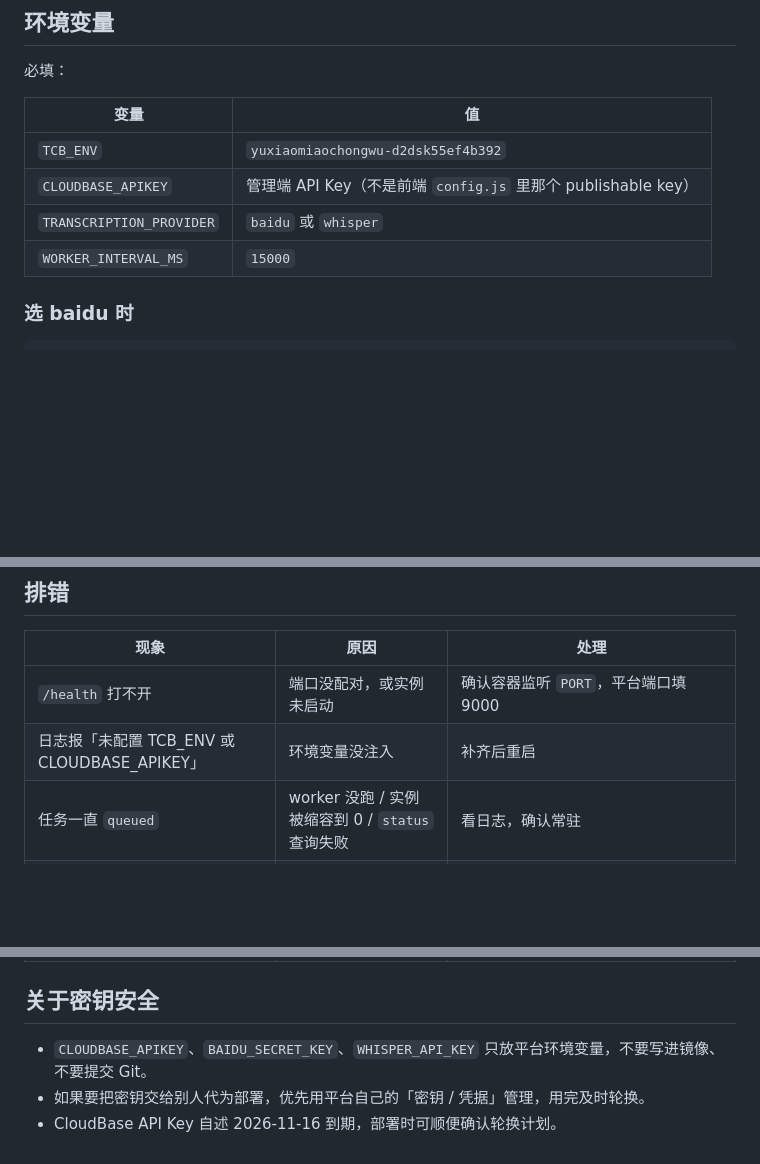
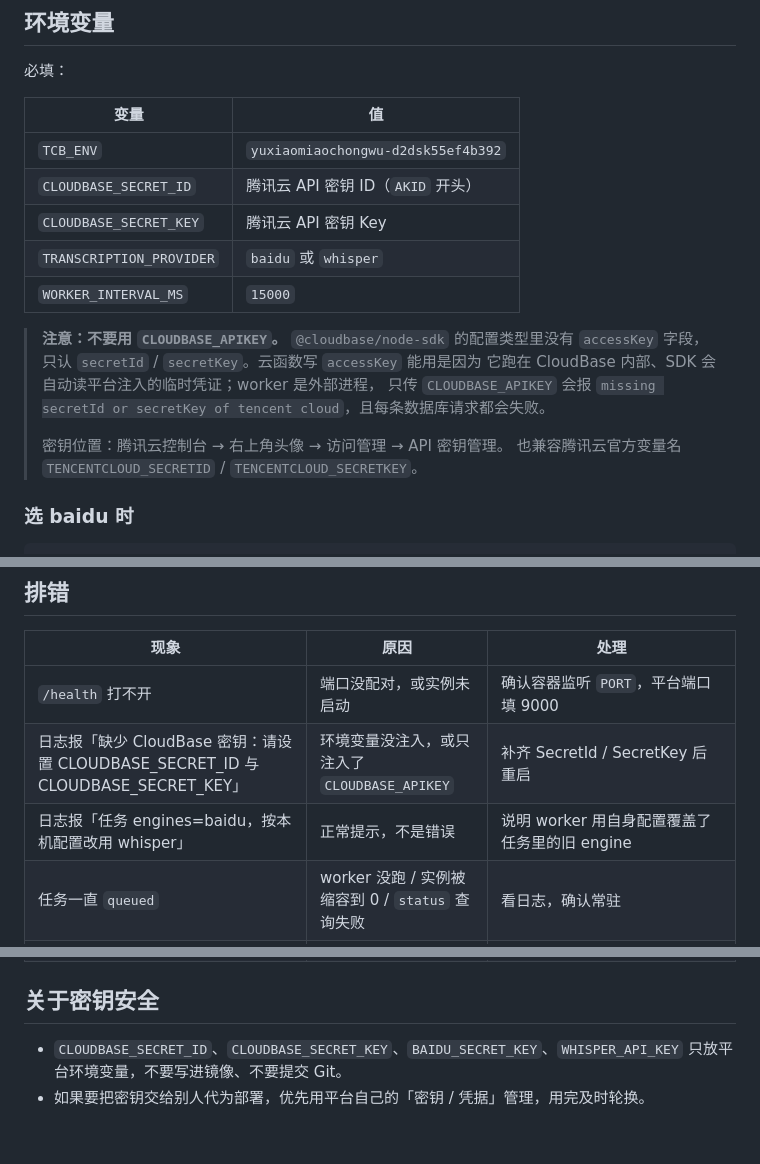
Before and after one commit to 15203212543-ui/AceCall, a Markdown page: workers/transcription-worker/WORKER_DEPLOY.md, 3 parts joined by grey strips. GitHub-like rendering; blank space fills up the shorter version.

Commit message:
部署文档改为正确的密钥变量名

```diff
--- a/workers/transcription-worker/WORKER_DEPLOY.md
+++ b/workers/transcription-worker/WORKER_DEPLOY.md
@@ -73,9 +73,19 @@ CloudRun、ECS + Docker、K8s 均可。只要满足上面四条要求。此时 A
 | 变量 | 值 |
 |---|---|
 | `TCB_ENV` | `yuxiaomiaochongwu-d2dsk55ef4b392` |
-| `CLOUDBASE_APIKEY` | 管理端 API Key（不是前端 `config.js` 里那个 publishable key） |
+| `CLOUDBASE_SECRET_ID` | 腾讯云 API 密钥 ID（`AKID` 开头） |
+| `CLOUDBASE_SECRET_KEY` | 腾讯云 API 密钥 Key |
 | `TRANSCRIPTION_PROVIDER` | `baidu` 或 `whisper` |
 | `WORKER_INTERVAL_MS` | `15000` |
+
+> **注意：不要用 `CLOUDBASE_APIKEY`。** `@cloudbase/node-sdk` 的配置类型里没有
+> `accessKey` 字段，只认 `secretId` / `secretKey`。云函数写 `accessKey` 能用是因为
+> 它跑在 CloudBase 内部、SDK 会自动读平台注入的临时凭证；worker 是外部进程，
+> 只传 `CLOUDBASE_APIKEY` 会报
+> `missing secretId or secretKey of tencent cloud`，且每条数据库请求都会失败。
+>
+> 密钥位置：腾讯云控制台 → 右上角头像 → 访问管理 → API 密钥管理。
+> 也兼容腾讯云官方变量名 `TENCENTCLOUD_SECRETID` / `TENCENTCLOUD_SECRETKEY`。
 
 ### 选 baidu 时
 
@@ -136,7 +146,8 @@ TRANSCRIPTION_MAX_SOURCE_BYTES=1073741824     # 合并上限 1GB
 | 现象 | 原因 | 处理 |
 |---|---|---|
 | `/health` 打不开 | 端口没配对，或实例未启动 | 确认容器监听 `PORT`，平台端口填 9000 |
-| 日志报「未配置 TCB_ENV 或 CLOUDBASE_APIKEY」 | 环境变量没注入 | 补齐后重启 |
+| 日志报「缺少 CloudBase 密钥：请设置 CLOUDBASE_SECRET_ID 与 CLOUDBASE_SECRET_KEY」 | 环境变量没注入，或只注入了 `CLOUDBASE_APIKEY` | 补齐 SecretId / SecretKey 后重启 |
+| 日志报「任务 engines=baidu，按本机配置改用 whisper」 | 正常提示，不是错误 | 说明 worker 用自身配置覆盖了任务里的旧 engine |
 | 任务一直 `queued` | worker 没跑 / 实例被缩容到 0 / `status` 查询失败 | 看日志，确认常驻 |
 | 任务变 `failed`，error 含「分片下载失败」 | CloudBase 临时链接获取失败 | 检查 API Key 是否有存储读权限 |
 | 任务变 `failed`，error 含「ASR 服务未返回有效文字」类 | ASR 侧问题 | 直接请求 ASR `/health` 和 `/v1/audio/transcriptions` 单独验证 |
@@ -145,6 +156,5 @@ TRANSCRIPTION_MAX_SOURCE_BYTES=1073741824     # 合并上限 1GB
 
 ## 关于密钥安全
 
-- `CLOUDBASE_APIKEY`、`BAIDU_SECRET_KEY`、`WHISPER_API_KEY` 只放平台环境变量，不要写进镜像、不要提交 Git。
+- `CLOUDBASE_SECRET_ID`、`CLOUDBASE_SECRET_KEY`、`BAIDU_SECRET_KEY`、`WHISPER_API_KEY` 只放平台环境变量，不要写进镜像、不要提交 Git。
 - 如果要把密钥交给别人代为部署，优先用平台自己的「密钥 / 凭据」管理，用完及时轮换。
-- CloudBase API Key 自述 2026-11-16 到期，部署时可顺便确认轮换计划。
```
